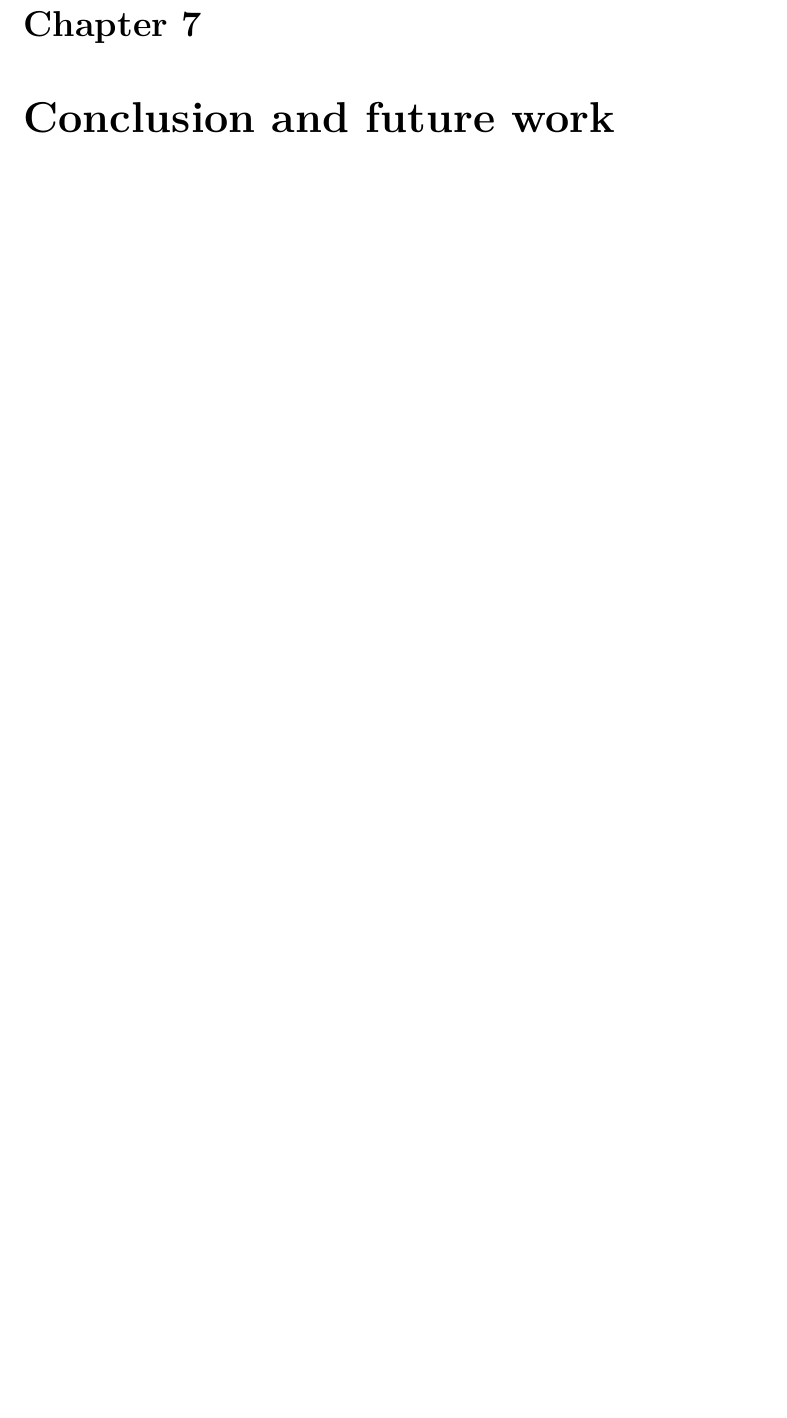
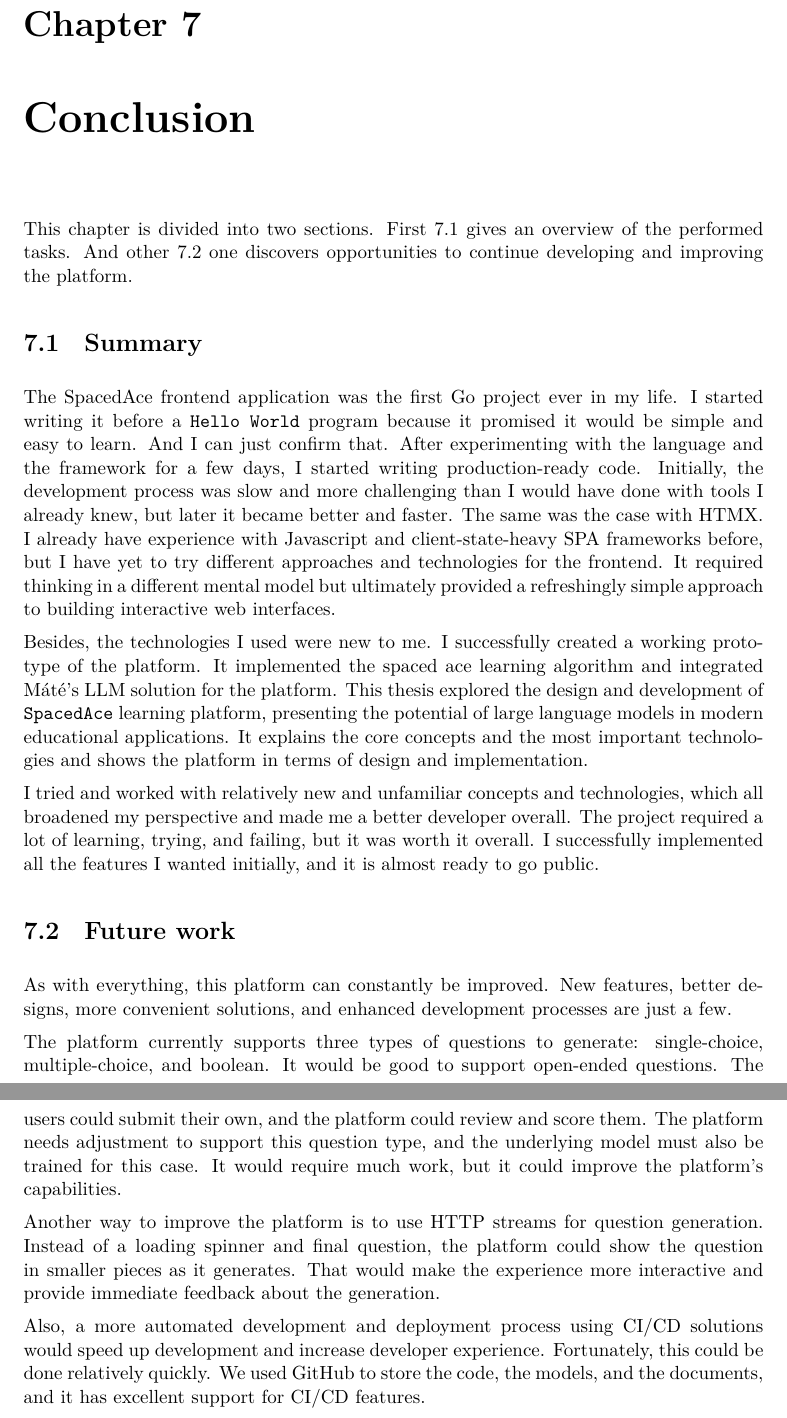
Before and after one commit to tuku13/bme-masters-thesis, a LaTeX thesis (thesis.tex, which reads chapters/conclusion.tex): part of page 75 of 78 before the commit and two parts of pages 75 and 76 of 79 after it, the two joined at a grey line, cut so that both start at the same text, the shorter picture padded with empty space. Compiled offline with XeLaTeX.

Commit message:
Add conclusion

```diff
--- a/chapters/conclusion.tex
+++ b/chapters/conclusion.tex
@@ -1 +1,21 @@
-\chapter{Conclusion and future work}\label{ch:conclusion-and-future-work}
+\chapter{Conclusion}\label{ch:conclusion-and-future-work}
+
+This chapter is divided into two sections. First~\ref{sec:summary} gives an overview of the performed tasks. And other~\ref{sec:future-work} one discovers opportunities to continue developing and improving the platform.
+
+\section{Summary}\label{sec:summary}
+
+The SpacedAce frontend application was the first Go project ever in my life. I started writing it before a \texttt{Hello World} program because it promised it would be simple and easy to learn. And I can just confirm that. After experimenting with the language and the framework for a few days, I started writing production-ready code. Initially, the development process was slow and more challenging than I would have done with tools I already knew, but later it became better and faster. The same was the case with HTMX. I already have experience with Javascript and client-state-heavy SPA frameworks before, but I have yet to try different approaches and technologies for the frontend. It required thinking in a different mental model but ultimately provided a refreshingly simple approach to building interactive web interfaces.
+
+Besides, the technologies I used were new to me. I successfully created a working prototype of the platform. It implemented the spaced ace learning algorithm and integrated Máté's LLM solution for the platform. This thesis explored the design and development of \texttt{SpacedAce} learning platform, presenting the potential of large language models in modern educational applications. It explains the core concepts and the most important technologies and shows the platform in terms of design and implementation.
+
+I tried and worked with relatively new and unfamiliar concepts and technologies, which all broadened my perspective and made me a better developer overall. The project required a lot of learning, trying, and failing, but it was worth it overall. I successfully implemented all the features I wanted initially, and it is almost ready to go public.
+
+\section{Future work}\label{sec:future-work}
+
+As with everything, this platform can constantly be improved. New features, better designs, more convenient solutions, and enhanced development processes are just a few.
+
+The platform currently supports three types of questions to generate: single-choice, multiple-choice, and boolean. It would be good to support open-ended questions. The users could submit their own, and the platform could review and score them. The platform needs adjustment to support this question type, and the underlying model must also be trained for this case. It would require much work, but it could improve the platform's capabilities.
+
+Another way to improve the platform is to use HTTP streams for question generation. Instead of a loading spinner and final question, the platform could show the question in smaller pieces as it generates. That would make the experience more interactive and provide immediate feedback about the generation.
+
+Also, a more automated development and deployment process using CI/CD solutions would speed up development and increase developer experience. Fortunately, this could be done relatively quickly. We used GitHub to store the code, the models, and the documents, and it has excellent support for CI/CD features.
```
